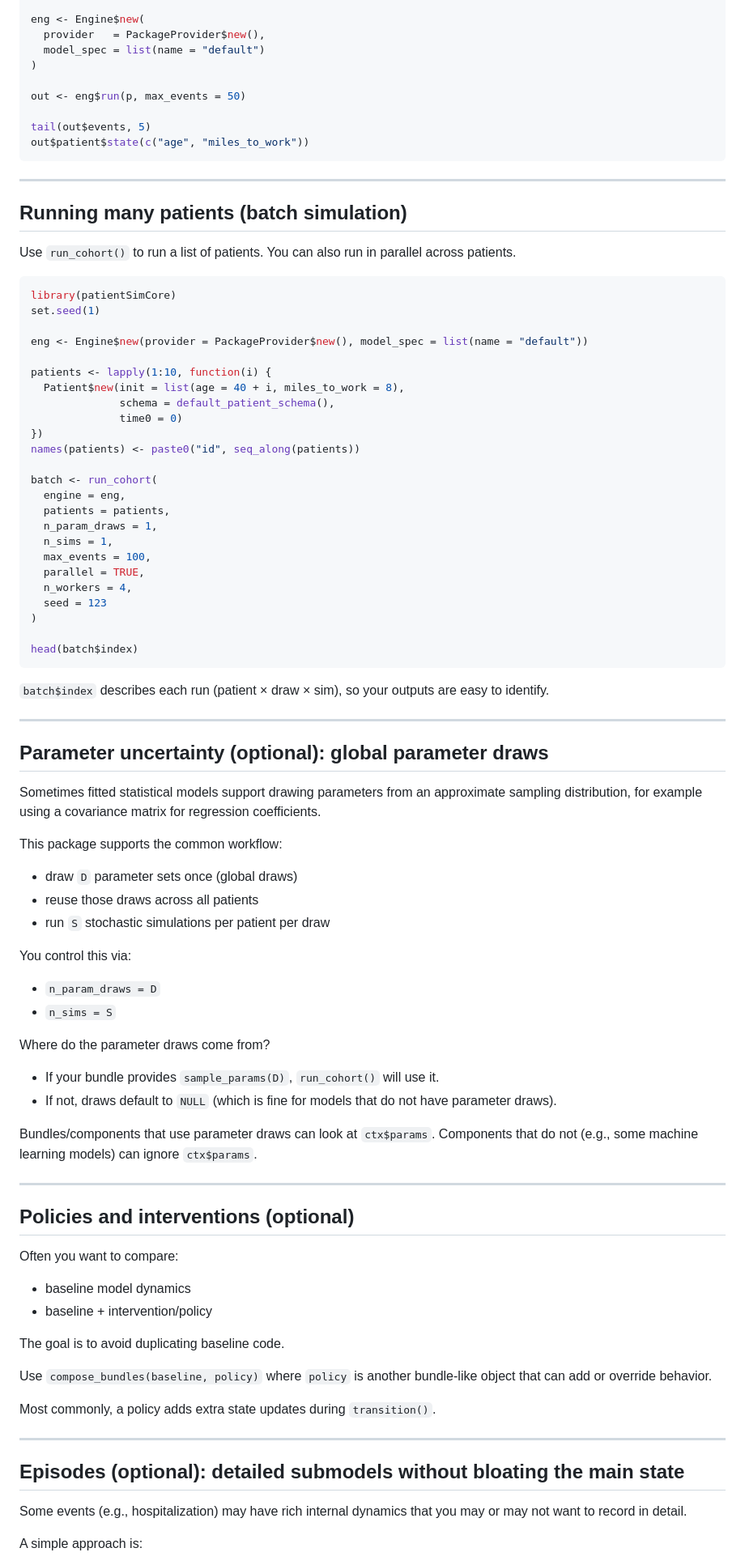
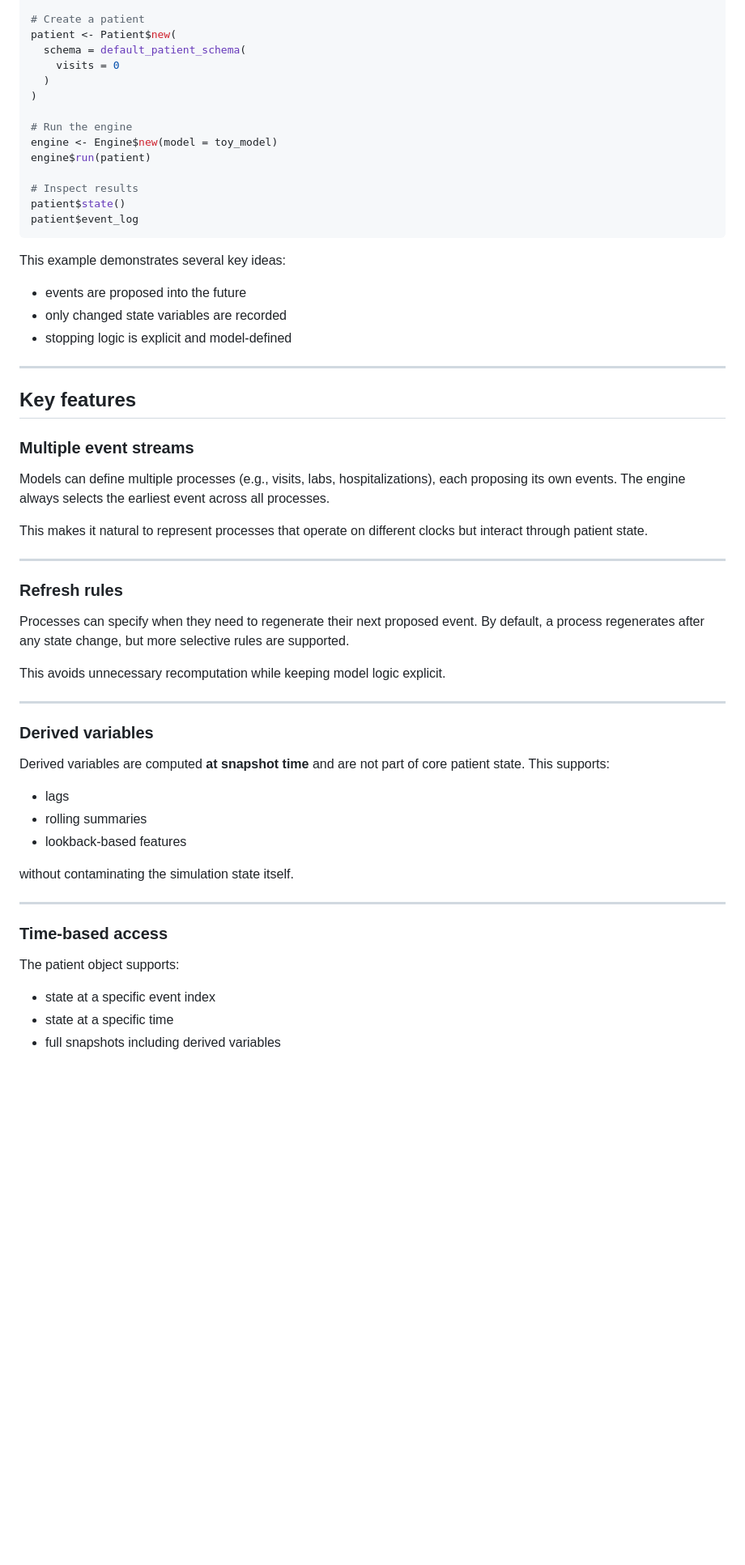
Before and after one commit to jarrod-dalton/fluxCore, a Markdown page: README.md, the part around the change printed below. Shown: that part at 81% size. Rendered like a GitHub page; blank space fills up the shorter version.

````diff
--- a/README.md
+++ b/README.md
@@ -118,93 +140,64 @@ p <- Patient$new(
 )
 
-eng <- Engine$new(
-  provider   = PackageProvider$new(),
-  model_spec = list(name = "default")
+# Create a patient
+patient <- Patient$new(
+  schema = default_patient_schema(
+    visits = 0
+  )
 )
 
-out <- eng$run(p, max_events = 50)
+# Run the engine
+engine <- Engine$new(model = toy_model)
+engine$run(patient)
 
-tail(out$events, 5)
-out$patient$state(c("age", "miles_to_work"))
+# Inspect results
+patient$state()
+patient$event_log
 ```
+
+This example demonstrates several key ideas:
+
+- events are proposed into the future
+- only changed state variables are recorded
+- stopping logic is explicit and model-defined
 
 ---
 
-## Running many patients (batch simulation)
+## Key features
 
-Use `run_cohort()` to run a list of patients. You can also run in parallel across patients.
+### Multiple event streams
 
-```r
-library(patientSimCore)
-set.seed(1)
+Models can define multiple processes (e.g., visits, labs, hospitalizations), each proposing its own events. The engine always selects the earliest event across all processes.
 
-eng <- Engine$new(provider = PackageProvider$new(), model_spec = list(name = "default"))
-
-patients <- lapply(1:10, function(i) {
-  Patient$new(init = list(age = 40 + i, miles_to_work = 8),
-              schema = default_patient_schema(),
-              time0 = 0)
-})
-names(patients) <- paste0("id", seq_along(patients))
-
-batch <- run_cohort(
-  engine = eng,
-  patients = patients,
-  n_param_draws = 1,
-  n_sims = 1,
-  max_events = 100,
-  parallel = TRUE,
-  n_workers = 4,
-  seed = 123
-)
-
-head(batch$index)
-```
-
-`batch$index` describes each run (patient × draw × sim), so your outputs are easy to identify.
+This makes it natural to represent processes that operate on different clocks but interact through patient state.
 
 ---
 
-## Parameter uncertainty (optional): global parameter draws
+### Refresh rules
 
-Sometimes fitted statistical models support drawing parameters from an approximate sampling distribution, for example using a covariance matrix for regression coefficients.
+Processes can specify when they need to regenerate their next proposed event. By default, a process regenerates after any state change, but more selective rules are supported.
 
-This package supports the common workflow:
-
-- draw `D` parameter sets once (global draws)
-- reuse those draws across all patients
-- run `S` stochastic simulations per patient per draw
-
-You control this via:
-
-- `n_param_draws = D`
-- `n_sims = S`
-
-Where do the parameter draws come from?
-- If your bundle provides `sample_params(D)`, `run_cohort()` will use it.
-- If not, draws default to `NULL` (which is fine for models that do not have parameter draws).
-
-Bundles/components that use parameter draws can look at `ctx$params`. Components that do not (e.g., some machine learning models) can ignore `ctx$params`.
+This avoids unnecessary recomputation while keeping model logic explicit.
 
 ---
 
-## Policies and interventions (optional)
+### Derived variables
 
-Often you want to compare:
-- baseline model dynamics
-- baseline + intervention/policy
+Derived variables are computed **at snapshot time** and are not part of core patient state. This supports:
 
-The goal is to avoid duplicating baseline code.
+- lags
+- rolling summaries
+- lookback-based features
 
-Use `compose_bundles(baseline, policy)` where `policy` is another bundle-like object that can add or override behavior.
-
-Most commonly, a policy adds extra state updates during `transition()`.
+without contaminating the simulation state itself.
 
 ---
 
-## Episodes (optional): detailed submodels without bloating the main state
+### Time-based access
 
-Some events (e.g., hospitalization) may have rich internal dynamics that you may or may not want to record in detail.
+The patient object supports:
 
-A simple approach is:
+- state at a specific event index
+- state at a specific time
+- full snapshots including derived variables
 
````
Also changed, not shown: other parts of README.md (+146 -103 lines).
